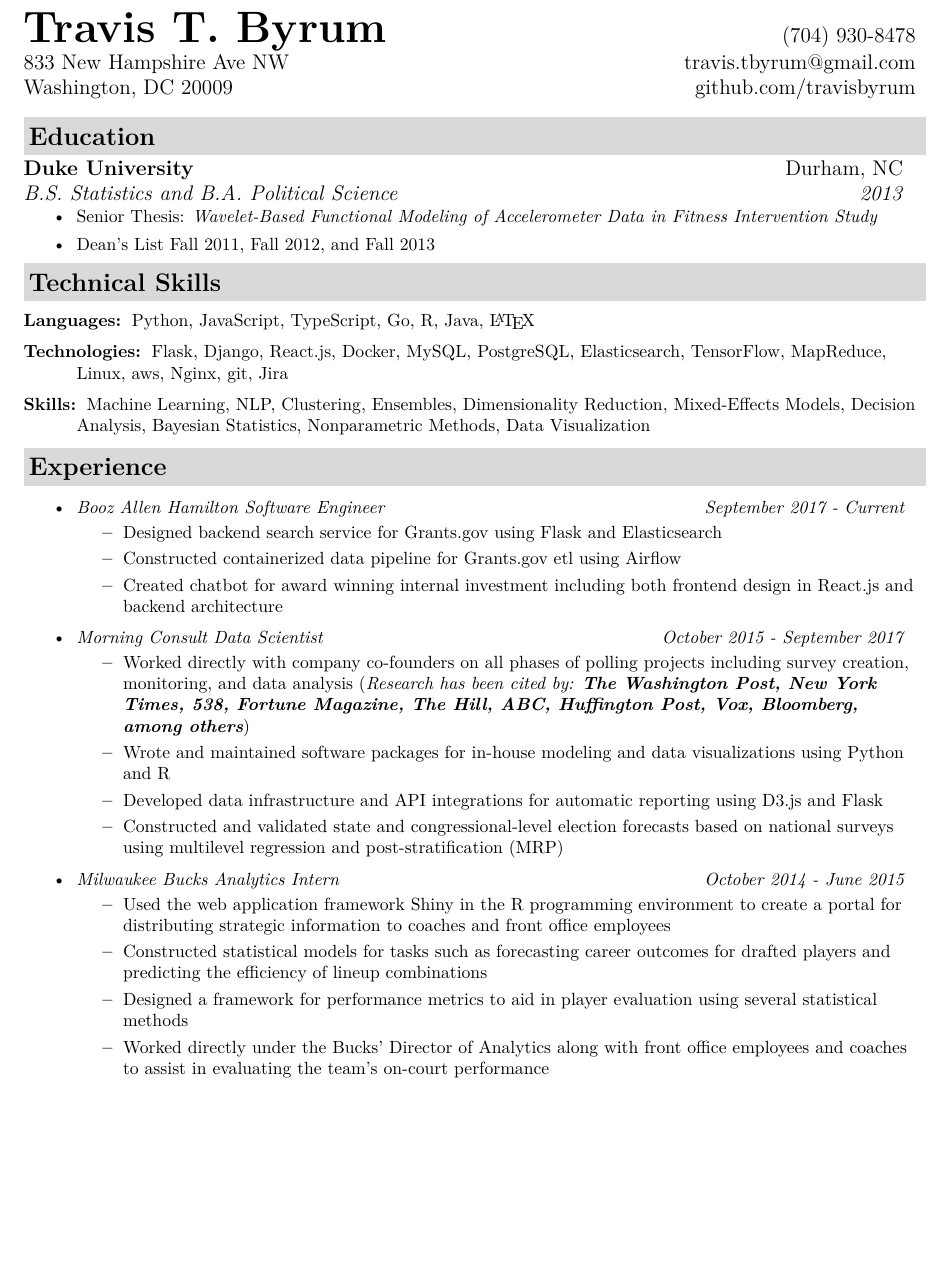
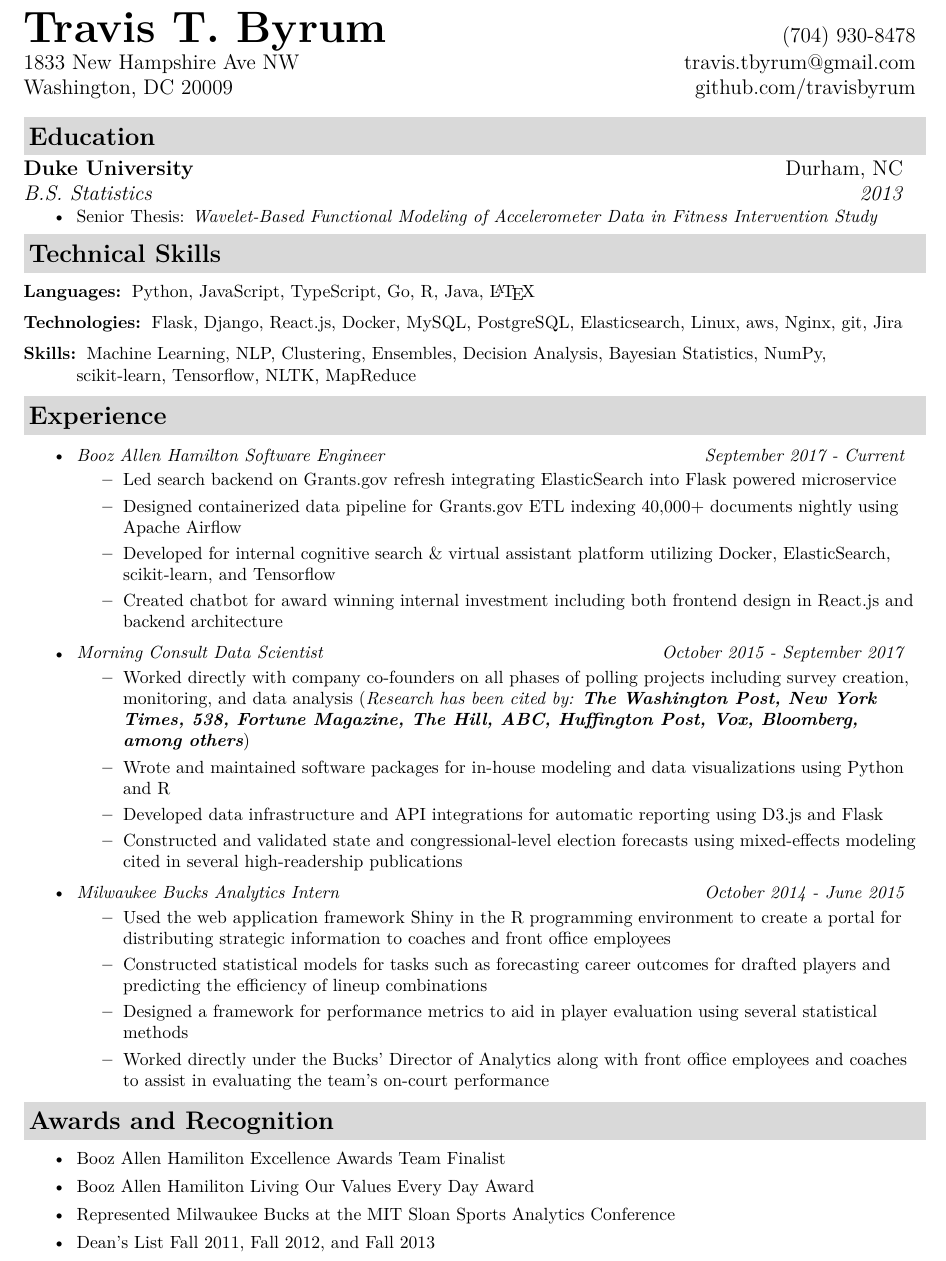
Before and after one commit to travisbyrum/latexdocs, a LaTeX CV (templates/alternate-cv/resume-alternate.tex): part of the page, cut so that both start at the same text, the shorter picture padded with empty space. Compiled offline with XeLaTeX.

Commit message:
Update alternate template

```diff
--- a/templates/alternate-cv/resume-alternate.tex
+++ b/templates/alternate-cv/resume-alternate.tex
@@ -50,7 +50,7 @@
 	{7in}
 	{l@{\extracolsep{\fill}}r}
 		\textbf{\Huge Travis T. Byrum}  & (704) 930-8478\\
-		833 New Hampshire Ave NW & \href{mailto:travis.tbyrum@gmail.com}{travis.tbyrum@gmail.com} \\
+		1833 New Hampshire Ave NW & \href{mailto:travis.tbyrum@gmail.com}{travis.tbyrum@gmail.com} \\
 		Washington, DC 20009 & \href{https://github.com/travisbyrum}{github.com/travisbyrum}\\
 \end{tabular*}
 \\
@@ -62,21 +62,20 @@
 \ressubheading
   {Duke University}
   {Durham, NC}
-  {B.S. Statistics and B.A. Political Science}
+  {B.S. Statistics}
   {2013}
   {
 	  \footnotesize
 		  \begin{itemize}
 			  \resitem{Senior Thesis: \textit{Wavelet-Based Functional Modeling of Accelerometer Data in Fitness Intervention Study}}
-			  \resitem{Dean's List Fall 2011, Fall 2012, and Fall 2013}
 		  \end{itemize}
 
 \resheading
   {Technical Skills}
 	\begin{description}
 		\item[Languages:]{\footnotesize Python, JavaScript, TypeScript, Go, R, Java, \LaTeX}
-		\item[Technologies:]{\footnotesize Flask, Django, React.js, Docker, MySQL, PostgreSQL, Elasticsearch, TensorFlow, MapReduce, Linux, aws, Nginx, git, Jira}
-		\item[Skills:]{\footnotesize Machine Learning, NLP, Clustering, Ensembles, Dimensionality Reduction, Mixed-Effects Models, Decision Analysis, Bayesian Statistics, Nonparametric Methods, Data Visualization}
+		\item[Technologies:]{\footnotesize Flask, Django, React.js, Docker, MySQL, PostgreSQL, Elasticsearch, Linux, aws, Nginx, git, Jira}
+		\item[Skills:]{\footnotesize Machine Learning, NLP, Clustering, Ensembles, Decision Analysis, Bayesian Statistics, NumPy, scikit-learn, Tensorflow, NLTK, MapReduce}
 	\end{description}
 
 \resheading{Experience}
@@ -85,8 +84,9 @@
 			\ressubsubheading{Booz Allen Hamilton Software Engineer}{September 2017 - Current}
 				{ \footnotesize
 				\begin{itemize}
-					\resitem{Designed backend search service for Grants.gov using Flask and Elasticsearch}
-					\resitem{Constructed containerized data pipeline for Grants.gov etl using Airflow}
+					\resitem{Led search backend on Grants.gov refresh integrating ElasticSearch into Flask powered microservice}
+					\resitem{Designed containerized data pipeline for Grants.gov ETL indexing 40,000+ documents nightly using Apache Airflow}
+					\resitem{Developed for internal cognitive search \& virtual assistant platform utilizing Docker, ElasticSearch, scikit-learn, and Tensorflow}
 					\resitem{Created chatbot for award winning internal investment including both frontend design in React.js and backend architecture}
 				\end{itemize}
 				}
@@ -97,7 +97,7 @@
 					\resitem{Worked directly with company co-founders on all phases of polling projects including survey creation, monitoring, and data analysis (\textit{Research has been cited by: \textbf{The Washington Post, New York Times, 538, Fortune Magazine, The Hill, ABC, Huffington Post, Vox, Bloomberg, among others}})}
 					\resitem{Wrote and maintained software packages for in-house modeling and data visualizations using Python and R}
 					\resitem{Developed data infrastructure and API integrations for automatic reporting using D3.js and Flask}
-			      	\resitem{Constructed and validated state and congressional-level election forecasts based on national surveys using multilevel regression and post-stratification (MRP)}
+			      	\resitem{Constructed and validated state and congressional-level election forecasts using mixed-effects modeling cited in several high-readership publications}
 				\end{itemize}
 				}
 		\item
@@ -111,4 +111,14 @@
 				\end{itemize}
 				}
 	\end{itemize}  % End Experience list
+
+\resheading
+  {Awards and Recognition}
+	\begin{itemize}
+		\resitem{Booz Allen Hamiliton Excellence Awards Team Finalist}
+		\resitem{Booz Allen Hamiliton Living Our Values Every Day Award}
+		\resitem{Represented Milwaukee Bucks at the MIT Sloan Sports Analytics Conference}
+		\resitem{Dean’s List Fall 2011, Fall 2012, and Fall 2013}
+	\end{itemize}
+
 \end{document}
```
Also changed, not shown: pdf/resume-alternate.pdf.
